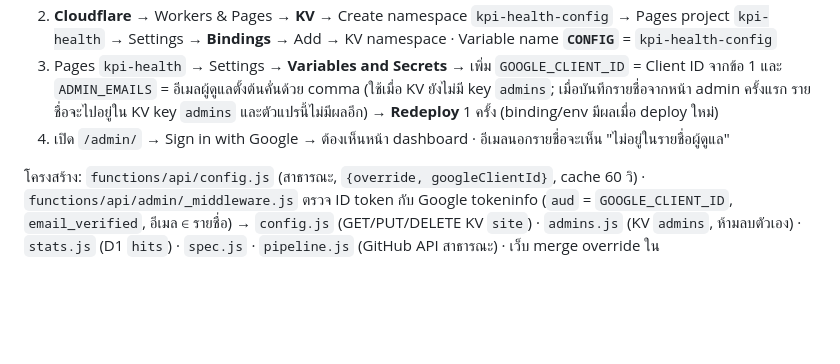
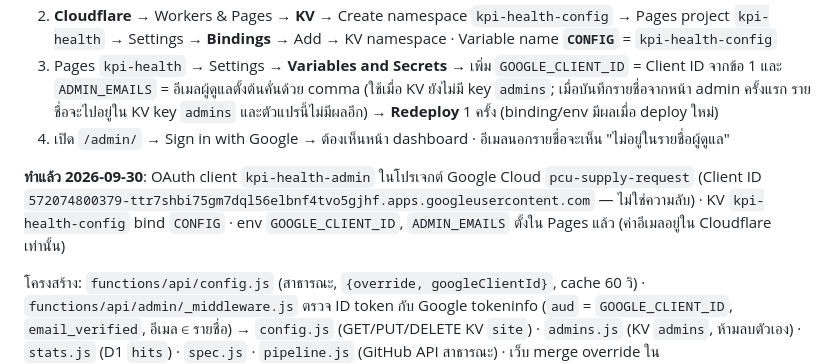
Before and after one commit to parinyapaw-del/kpi-health, a Markdown page: README.md, the part around the change. GitHub-like rendering; blank space fills up the shorter version.

Commit message:
README: Phase 2b setup done (OAuth client, KV CONFIG, env) — triggers redeploy
Co-Authored-By: Claude Fable 5.1 <noreply@anthropic.com>

```diff
--- a/README.md
+++ b/README.md
@@ -107,6 +107,8 @@ kpi-health/
 3. Pages `kpi-health` → Settings → **Variables and Secrets** → เพิ่ม `GOOGLE_CLIENT_ID` = Client ID จากข้อ 1 และ `ADMIN_EMAILS` = อีเมลผู้ดูแลตั้งต้นคั่นด้วย comma (ใช้เมื่อ KV ยังไม่มี key `admins`; เมื่อบันทึกรายชื่อจากหน้า admin ครั้งแรก รายชื่อจะไปอยู่ใน KV key `admins` และตัวแปรนี้ไม่มีผลอีก) → **Redeploy** 1 ครั้ง (binding/env มีผลเมื่อ deploy ใหม่)
 4. เปิด `/admin/` → Sign in with Google → ต้องเห็นหน้า dashboard · อีเมลนอกรายชื่อจะเห็น "ไม่อยู่ในรายชื่อผู้ดูแล"
 
+**ทำแล้ว 2026-09-30**: OAuth client `kpi-health-admin` ในโปรเจกต์ Google Cloud `pcu-supply-request` (Client ID `572074800379-ttr7shbi75gm7dql56elbnf4tvo5gjhf.apps.googleusercontent.com` — ไม่ใช่ความลับ) · KV `kpi-health-config` bind `CONFIG` · env `GOOGLE_CLIENT_ID`, `ADMIN_EMAILS` ตั้งใน Pages แล้ว (ค่าอีเมลอยู่ใน Cloudflare เท่านั้น)
+
 โครงสร้าง: `functions/api/config.js` (สาธารณะ, `{override, googleClientId}`, cache 60 วิ) · `functions/api/admin/_middleware.js` ตรวจ ID token กับ Google tokeninfo (`aud` = `GOOGLE_CLIENT_ID`, `email_verified`, อีเมล ∈ รายชื่อ) → `config.js` (GET/PUT/DELETE KV `site`) · `admins.js` (KV `admins`, ห้ามลบตัวเอง) · `stats.js` (D1 `hits`) · `spec.js` · `pipeline.js` (GitHub API สาธารณะ) · เว็บ merge override ใน `site/assets/modules/configOverride.js` ก่อน render — ถ้า `/api/config` ล้มเว็บใช้ค่า repo ตามเดิม · KV `site` เก็บเฉพาะ field ที่แก้ (`name, org, footerNote, currentYear, indicators.<id>.{name_th,short,cards[]}, targets.<id>.<ปี>.value`) · ไม่มีอีเมลผู้ดูแลใน repo
 
 ## 4. ข้อควรรู้เกี่ยวกับข้อมูล
```
